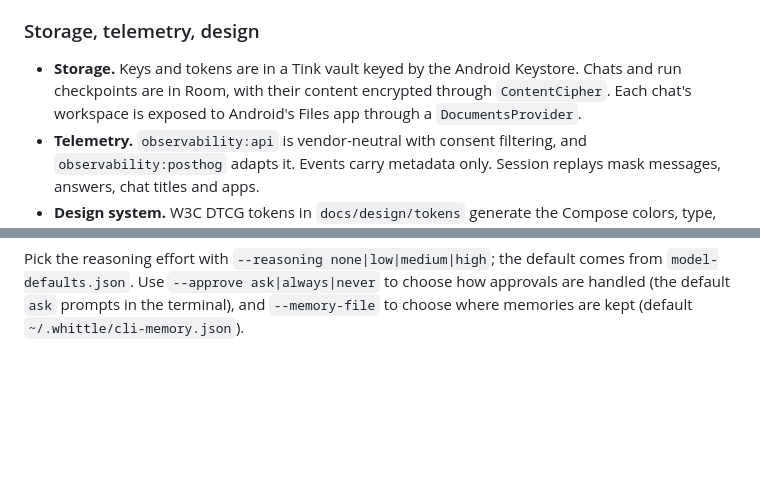
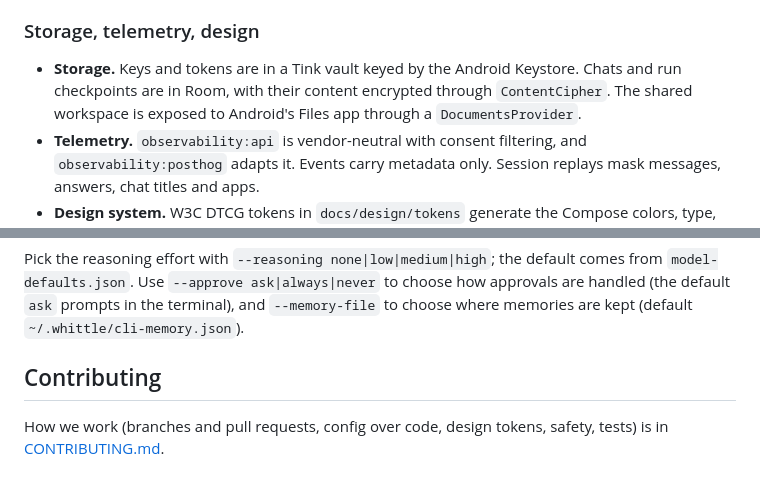
Before and after one commit to Arunprakaash/Whittle, a Markdown page: README.md, 2 parts joined by grey strips. Drawn GitHub-style; blank space fills up the shorter version.

```diff
--- a/README.md
+++ b/README.md
@@ -150,7 +150,7 @@ Tokens are kept in the vault and never pass through the chat.
 ### Storage, telemetry, design
 
 - **Storage.** Keys and tokens are in a Tink vault keyed by the Android Keystore. Chats and run checkpoints
-  are in Room, with their content encrypted through `ContentCipher`. Each chat's workspace is exposed to Android's Files app through a
+  are in Room, with their content encrypted through `ContentCipher`. The shared workspace is exposed to Android's Files app through a
   `DocumentsProvider`.
 - **Telemetry.** `observability:api` is vendor-neutral with consent filtering, and `observability:posthog`
   adapts it. Events carry metadata only. Session replays mask messages, answers, chat titles and apps.
@@ -292,3 +292,8 @@ dev/cli/build/install/cli/bin/cli --provider openai --model <model-id> --prompt
 Pick the reasoning effort with `--reasoning none|low|medium|high`; the default comes from `model-defaults.json`.
 Use `--approve ask|always|never` to choose how approvals are handled (the default `ask` prompts in the
 terminal), and `--memory-file` to choose where memories are kept (default `~/.whittle/cli-memory.json`).
+
+## Contributing
+
+How we work (branches and pull requests, config over code, design tokens, safety, tests) is in
+[CONTRIBUTING.md](CONTRIBUTING.md).
```
Also changed, not shown: CONTRIBUTING.md (added, +89 -0 lines).
